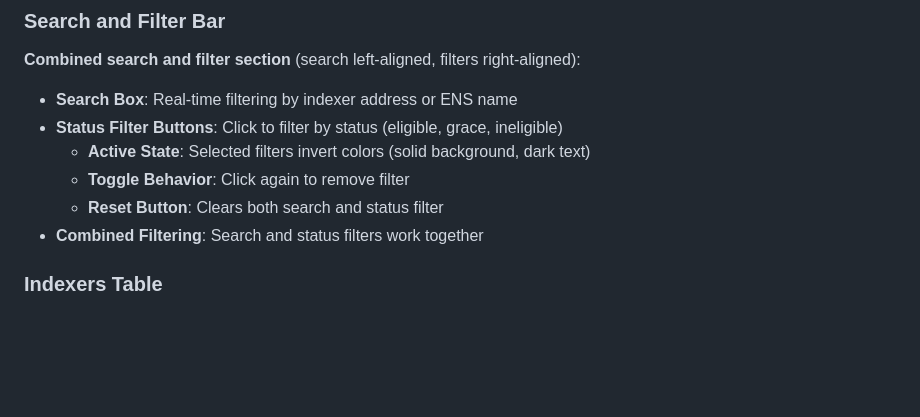
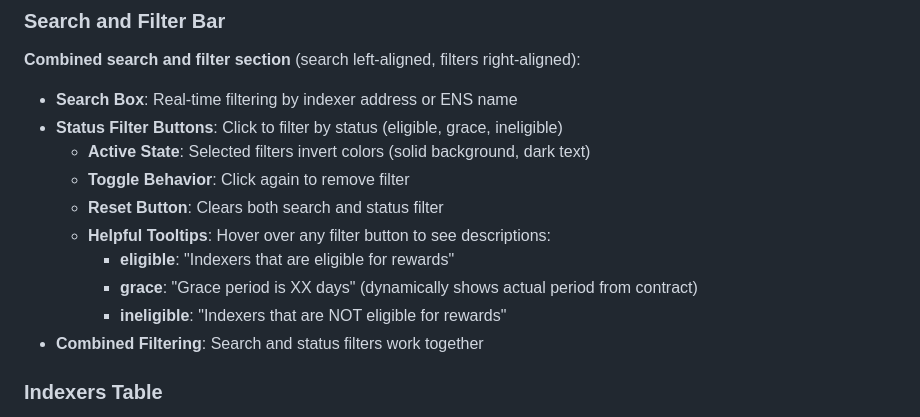
Before and after one commit to pdiomede/reo-dashboard, a Markdown page: README.md, the part around the change. GitHub-like rendering; blank space fills up the shorter version.

Commit message:
Update README with filter button tooltip documentation
- Add Helpful Tooltips subsection under Search and Filter Bar
- Document all three tooltip messages (eligible, grace, ineligible)
- Note that grace tooltip is dynamic based on contract data

```diff
--- a/README.md
+++ b/README.md
@@ -478,6 +478,10 @@ Each time the script runs, it:
   - **Active State**: Selected filters invert colors (solid background, dark text)
   - **Toggle Behavior**: Click again to remove filter
   - **Reset Button**: Clears both search and status filter
+  - **Helpful Tooltips**: Hover over any filter button to see descriptions:
+    - **eligible**: "Indexers that are eligible for rewards"
+    - **grace**: "Grace period is XX days" (dynamically shows actual period from contract)
+    - **ineligible**: "Indexers that are NOT eligible for rewards"
 - **Combined Filtering**: Search and status filters work together
 
 ### Indexers Table
```
